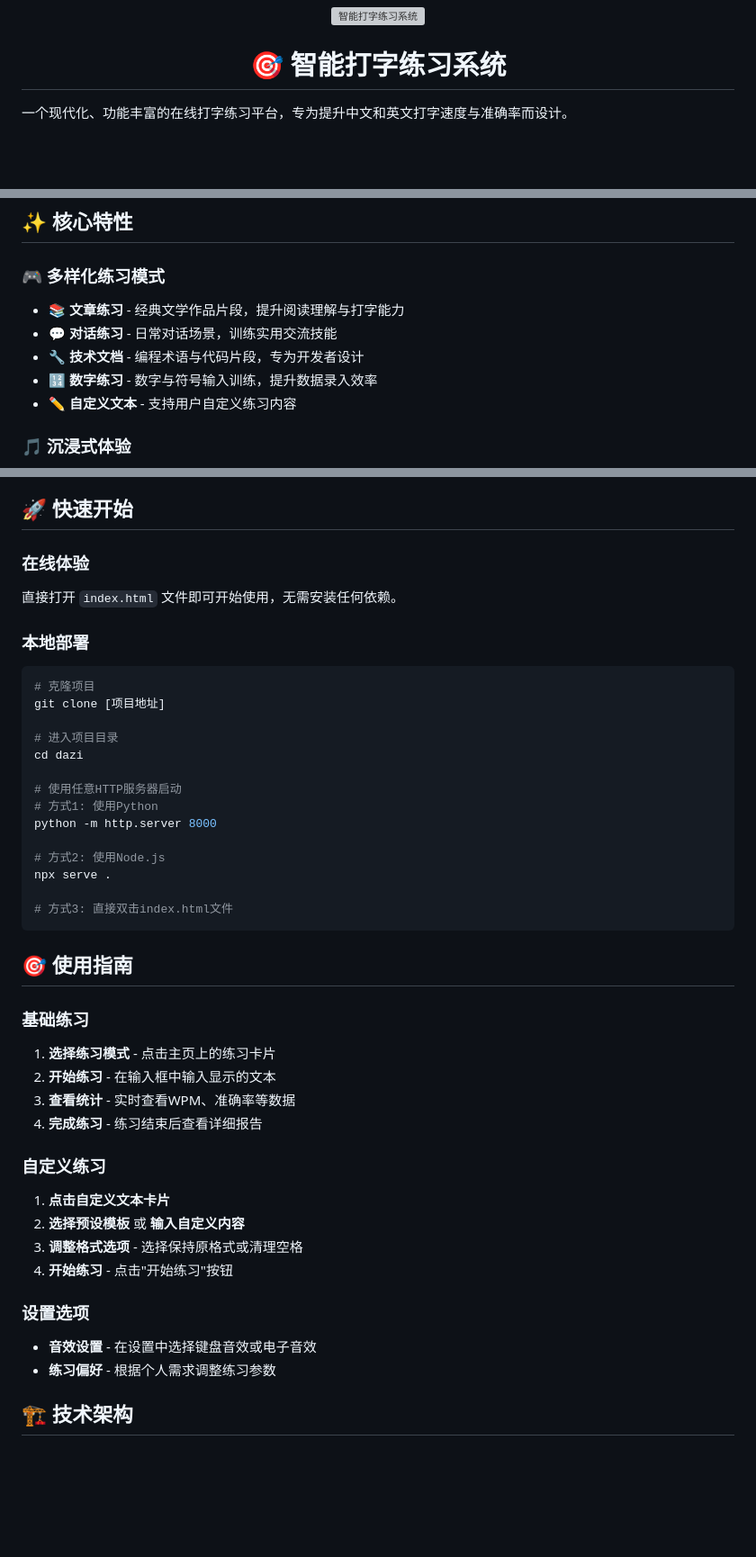
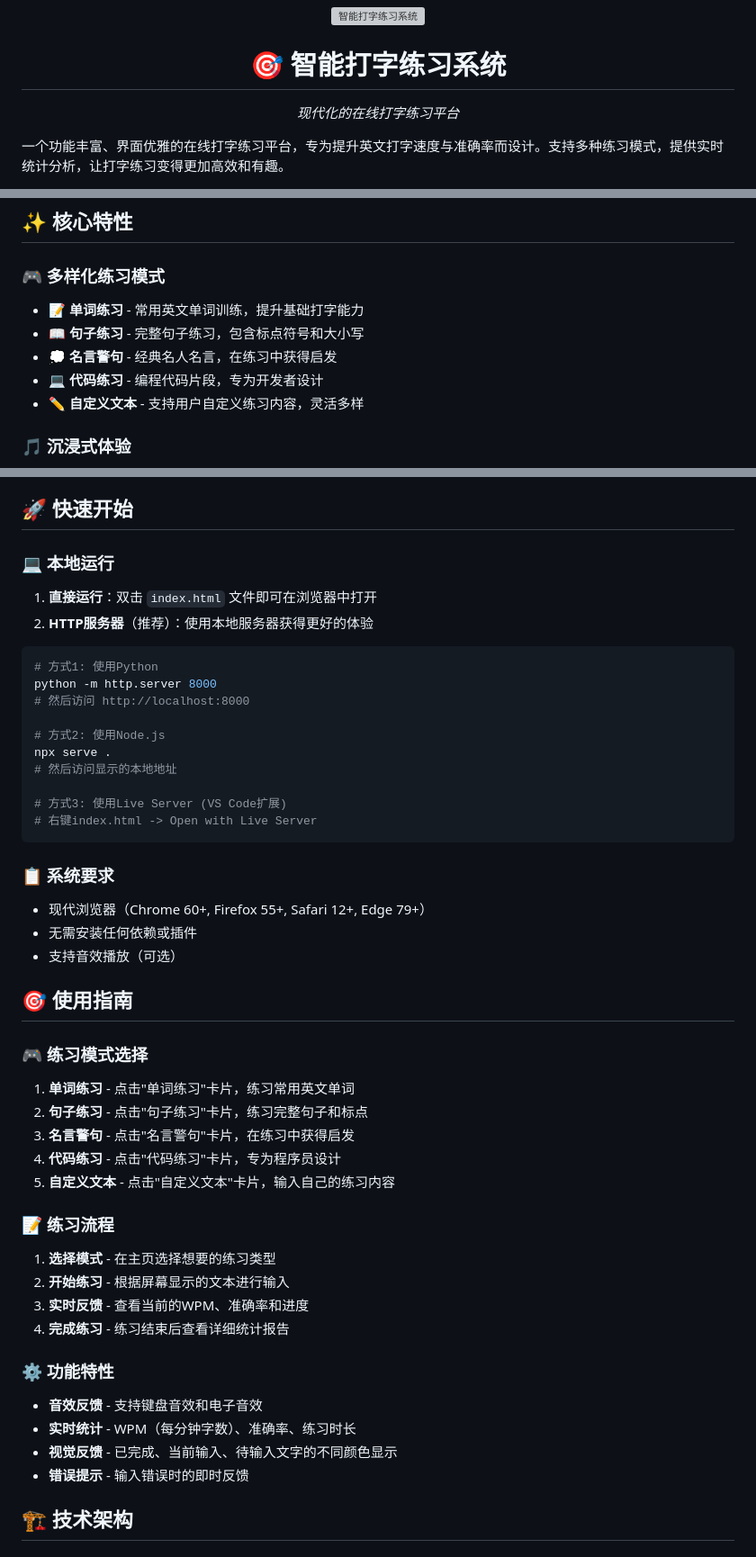
Before and after one commit to SMTVCCC/tpyingmaster, a Markdown page: README.md, 3 parts joined by grey strips. Shown: that part at 90% size. Drawn GitHub-style; blank space fills up the shorter version; grey boxes are pictures that could not be loaded.

````diff
--- a/README.md
+++ b/README.md
@@ -1,9 +1,10 @@
 <div align="center">
   <img src="logo.svg" alt="智能打字练习系统" width="80" height="80">
   <h1>🎯 智能打字练习系统</h1>
+  <p><em>现代化的在线打字练习平台</em></p>
 </div>
 
-一个现代化、功能丰富的在线打字练习平台，专为提升中文和英文打字速度与准确率而设计。
+一个功能丰富、界面优雅的在线打字练习平台，专为提升英文打字速度与准确率而设计。支持多种练习模式，提供实时统计分析，让打字练习变得更加高效和有趣。
 
 ![打字练习](https://img.shields.io/badge/打字练习-智能化-blue?style=for-the-badge)
 ![技术栈](https://img.shields.io/badge/技术栈-HTML5%20%7C%20CSS3%20%7C%20JavaScript-green?style=for-the-badge)
@@ -12,11 +14,11 @@
 ## ✨ 核心特性
 
 ### 🎮 多样化练习模式
-- **📚 文章练习** - 经典文学作品片段，提升阅读理解与打字能力
-- **💬 对话练习** - 日常对话场景，训练实用交流技能
-- **🔧 技术文档** - 编程术语与代码片段，专为开发者设计
-- **🔢 数字练习** - 数字与符号输入训练，提升数据录入效率
-- **✏️ 自定义文本** - 支持用户自定义练习内容
+- **📝 单词练习** - 常用英文单词训练，提升基础打字能力
+- **📖 句子练习** - 完整句子练习，包含标点符号和大小写
+- **💭 名言警句** - 经典名人名言，在练习中获得启发
+- **💻 代码练习** - 编程代码片段，专为开发者设计
+- **✏️ 自定义文本** - 支持用户自定义练习内容，灵活多样
 
 ### 🎵 沉浸式体验
 - **🔊 音效反馈** - 键盘音效与电子音效双重选择
@@ -38,44 +40,48 @@
 
 ## 🚀 快速开始
 
-### 在线体验
-直接打开 `index.html` 文件即可开始使用，无需安装任何依赖。
+### 💻 本地运行
+1. **直接运行**：双击 `index.html` 文件即可在浏览器中打开
+2. **HTTP服务器**（推荐）：使用本地服务器获得更好的体验
 
-### 本地部署
 ```bash
-# 克隆项目
-git clone [项目地址]
-
-# 进入项目目录
-cd dazi
-
-# 使用任意HTTP服务器启动
 # 方式1: 使用Python
 python -m http.server 8000
+# 然后访问 http://localhost:8000
 
 # 方式2: 使用Node.js
 npx serve .
+# 然后访问显示的本地地址
 
-# 方式3: 直接双击index.html文件
+# 方式3: 使用Live Server (VS Code扩展)
+# 右键index.html -> Open with Live Server
 ```
+
+### 📋 系统要求
+- 现代浏览器（Chrome 60+, Firefox 55+, Safari 12+, Edge 79+）
+- 无需安装任何依赖或插件
+- 支持音效播放（可选）
 
 ## 🎯 使用指南
 
-### 基础练习
-1. **选择练习模式** - 点击主页上的练习卡片
-2. **开始练习** - 在输入框中输入显示的文本
-3. **查看统计** - 实时查看WPM、准确率等数据
-4. **完成练习** - 练习结束后查看详细报告
+### 🎮 练习模式选择
+1. **单词练习** - 点击"单词练习"卡片，练习常用英文单词
+2. **句子练习** - 点击"句子练习"卡片，练习完整句子和标点
+3. **名言警句** - 点击"名言警句"卡片，在练习中获得启发
+4. **代码练习** - 点击"代码练习"卡片，专为程序员设计
+5. **自定义文本** - 点击"自定义文本"卡片，输入自己的练习内容
 
-### 自定义练习
-1. **点击自定义文本卡片**
-2. **选择预设模板** 或 **输入自定义内容**
-3. **调整格式选项** - 选择保持原格式或清理空格
-4. **开始练习** - 点击"开始练习"按钮
+### 📝 练习流程
+1. **选择模式** - 在主页选择想要的练习类型
+2. **开始练习** - 根据屏幕显示的文本进行输入
+3. **实时反馈** - 查看当前的WPM、准确率和进度
+4. **完成练习** - 练习结束后查看详细统计报告
 
-### 设置选项
-- **音效设置** - 在设置中选择键盘音效或电子音效
-- **练习偏好** - 根据个人需求调整练习参数
+### ⚙️ 功能特性
+- **音效反馈** - 支持键盘音效和电子音效
+- **实时统计** - WPM（每分钟字数）、准确率、练习时长
+- **视觉反馈** - 已完成、当前输入、待输入文字的不同颜色显示
+- **错误提示** - 输入错误时的即时反馈
 
 ## 🏗️ 技术架构
 
````
Also changed, not shown: other parts of README.md (+50 -31 lines).
